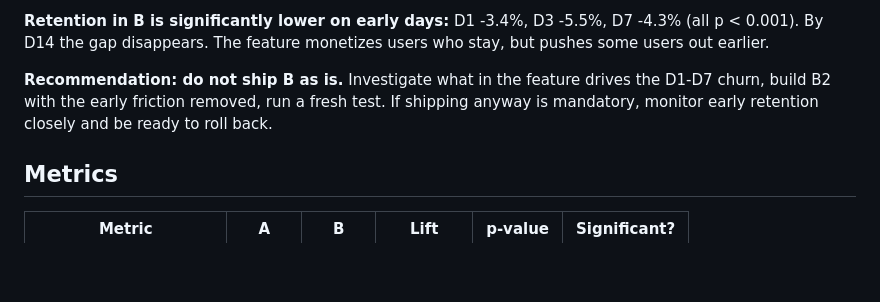
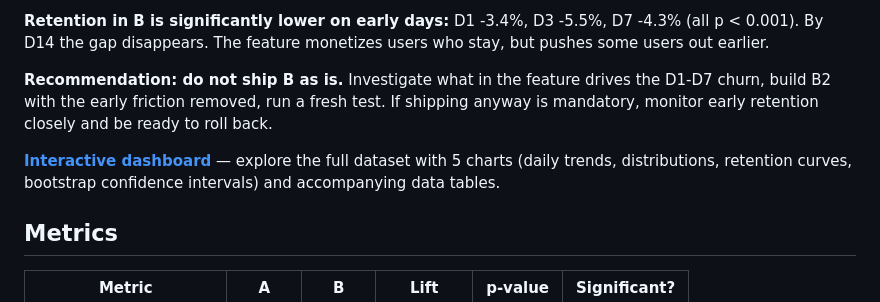
Before and after one commit to proggdd/ab-test-mobile-game, a Markdown page: README.md, the part around the change. Rendered like a GitHub page; blank space fills up the shorter version.

Commit message:
Add link to interactive dashboard

```diff
--- a/README.md
+++ b/README.md
@@ -11,6 +11,8 @@ The driver is ARPPU (+10.85%), not conversion. Existing payers spend more in B,
 **Retention in B is significantly lower on early days:** D1 -3.4%, D3 -5.5%, D7 -4.3% (all p < 0.001). By D14 the gap disappears. The feature monetizes users who stay, but pushes some users out earlier.
 
 **Recommendation: do not ship B as is.** Investigate what in the feature drives the D1-D7 churn, build B2 with the early friction removed, run a fresh test. If shipping anyway is mandatory, monitor early retention closely and be ready to roll back.
+
+**[Interactive dashboard](https://proggdd.github.io/ab-test-mobile-game/)** — explore the full dataset with 5 charts (daily trends, distributions, retention curves, bootstrap confidence intervals) and accompanying data tables.
 
 ## Metrics
 
```
